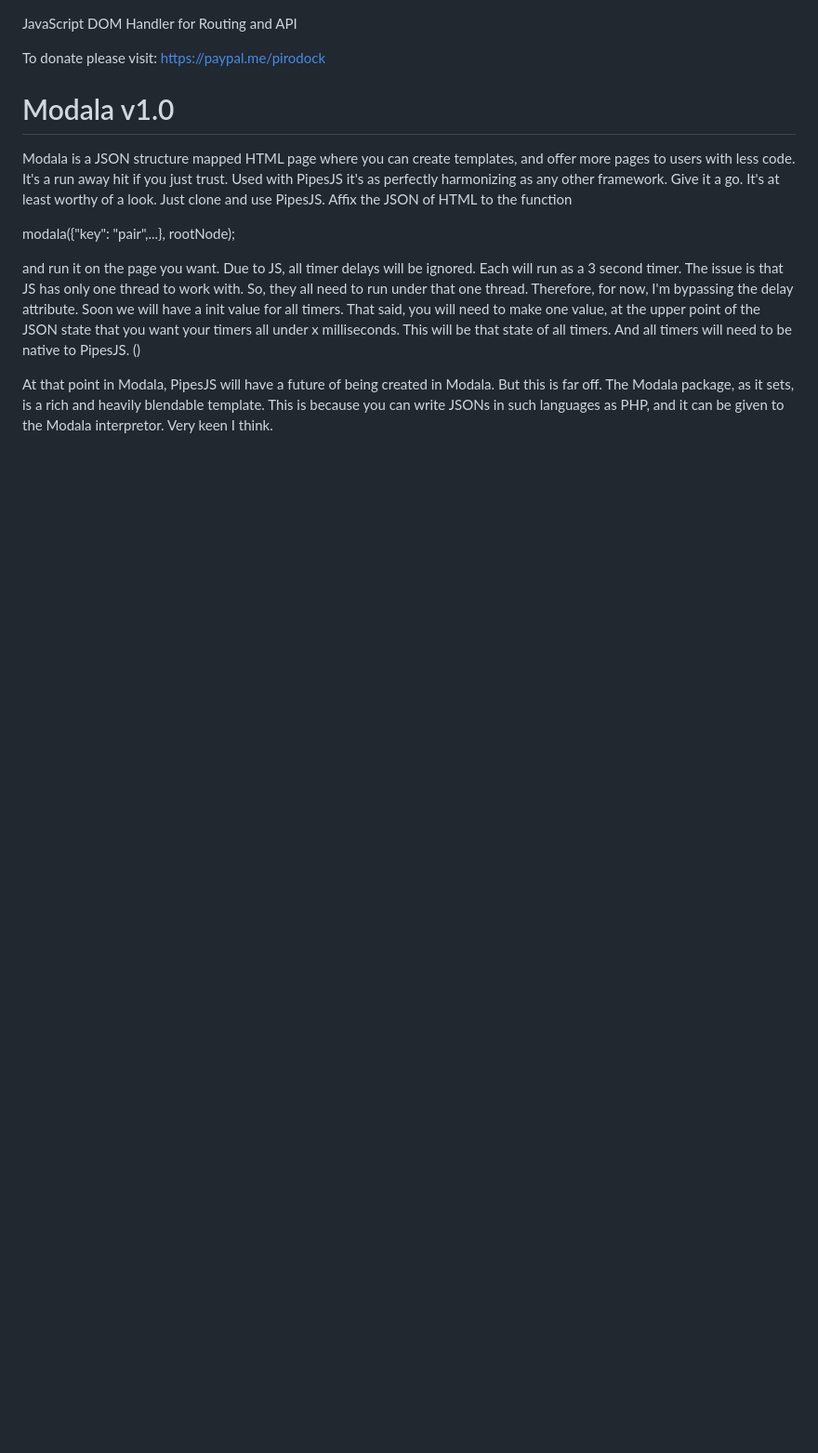
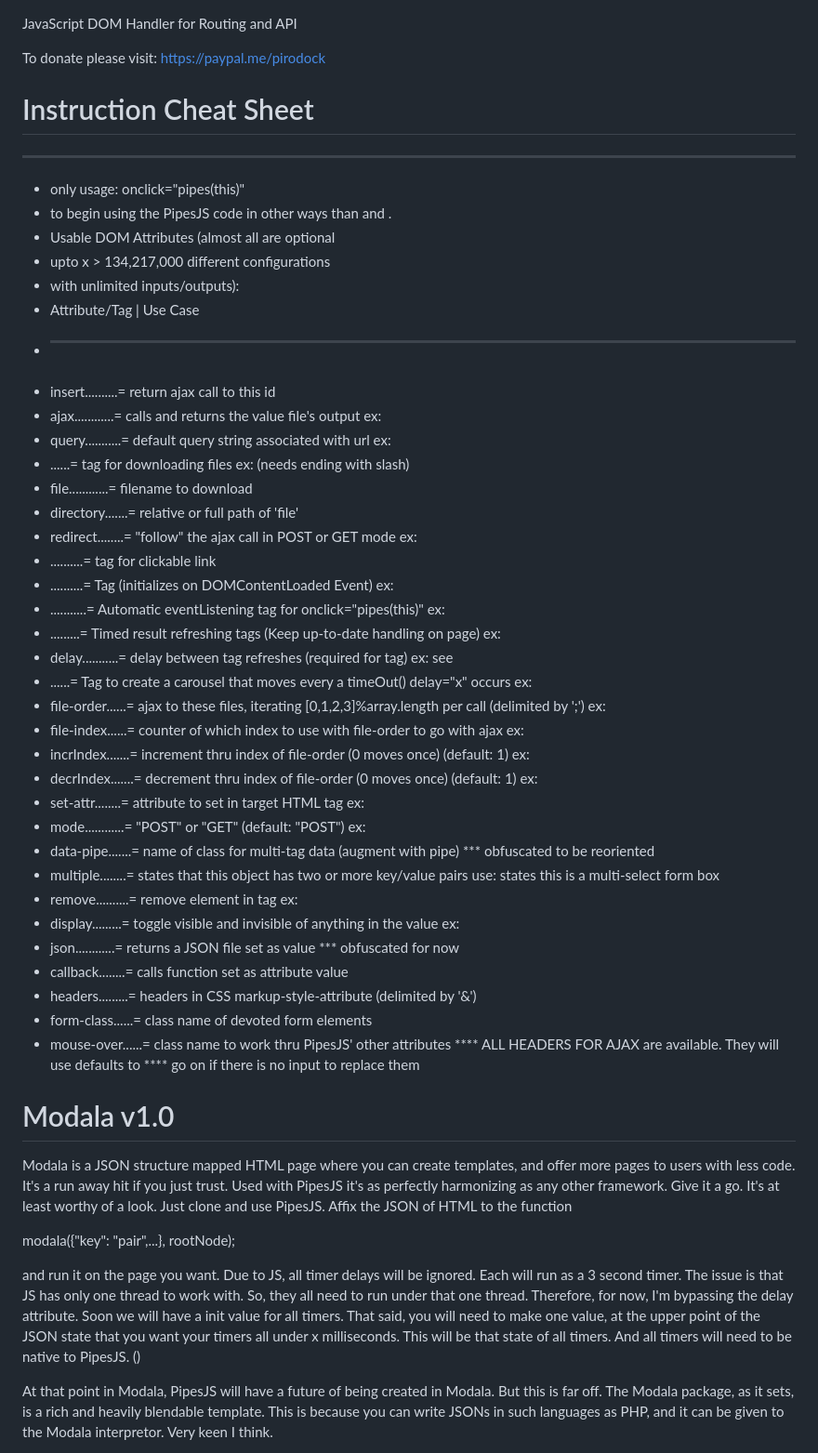
Before and after one commit to dotpipe/Pipes, a Markdown page: README.md, the part around the change. Shown at 93% size. GitHub-like rendering; blank space fills up the shorter version.

```diff
--- a/README.md
+++ b/README.md
@@ -2,6 +2,47 @@
 JavaScript DOM Handler for Routing and API
 
 To donate please visit: https://paypal.me/pirodock
+
+# Instruction Cheat Sheet
+------------------
+  *  only usage: onclick="pipes(this)"
+  *  to begin using the PipesJS code in other ways than <dyn> <pipe> and <timed>.
+  *  Usable DOM Attributes (almost all are optional
+  *  upto x > 134,217,000 different configurations
+  *  with unlimited inputs/outputs):
+  *  Attribute/Tag   |   Use Case
+  *  -------------------------------------------------------------
+  *  insert..........= return ajax call to this id
+  *  ajax............= calls and returns the value file's output ex: <pipe ajax="foo.bar" query="key0:value0;" insert="someID">
+  *  query...........= default query string associated with url ex: <anyTag query="key0:value0;key1:value2;" ajax="page.foo">
+  *  <download>......= tag for downloading files ex: <download file="foo.zip" directory="/home/bar/"> (needs ending with slash)
+  *  file............= filename to download
+  *  directory.......= relative or full path of 'file'
+  *  redirect........= "follow" the ajax call in POST or GET mode ex: <pipe ajax="foo.bar" redirect query="key0:value0;" insert="someID">
+  *  <link>..........= tag for clickable link <link ajax="goinghere.html" query="key0:value0;">
+  *  <pipe>..........= Tag (initializes on DOMContentLoaded Event) ex: <pipe ajax="foo.bar" query="key0:value0;" insert="someID">
+  *  <dyn>...........= Automatic eventListening tag for onclick="pipes(this)" ex: <dyn ajax="foo.bar" query="key0:value0;" insert="someID">
+  *  <timed>.........= Timed result refreshing tags (Keep up-to-date handling on page) ex: <timed ajax="foo.bar" delay="3000" query="key0:value0;" insert="someID">
+  *  delay...........= delay between <timed> tag refreshes (required for <timed> tag) ex: see <timed>
+  *  <carousel>......= Tag to create a carousel that moves every a timeOut() delay="x" occurs ex: <carousel ajax="foo.bar" file-order="foo.bar;bar.foo;foobar.barfoo" delay="3000" id="thisId" insert="thisId" height="100" width="100" boxes="8" style="height:100;width:800">
+  *  file-order......= ajax to these files, iterating [0,1,2,3]%array.length per call (delimited by ';') ex: <pipe query="key0:value0;" file-order="foo.bar;bar.foo;foobar.barfoo" insert="someID">
+  *  file-index......= counter of which index to use with file-order to go with ajax ex: <pipe ajax="foo.bar" query="key0:value0;" insert="someID">
+  *  incrIndex.......= increment thru index of file-order (0 moves once) (default: 1) ex: <pipe ajax="foo.bar" incrIndex="2" file-order="foo.bar;bar.foo;foobar.barfoo" insert="someID">
+  *  decrIndex.......= decrement thru index of file-order (0 moves once) (default: 1) ex: <pipe ajax="foo.bar" decrIndex="3" file-order="foo.bar;bar.foo;foobar.barfoo" insert="someID">
+  *  set-attr........= attribute to set in target HTML tag ex: <pipe set-attr="value" ajax="foo.bar" query="key0:value0;" insert="thisOrSomeID">
+  *  mode............= "POST" or "GET" (default: "POST") ex: <pipe mode="POST" set-attr="value" ajax="foo.bar" query="key0:value0;" insert="thisOrSomeID">
+  *  data-pipe.......= name of class for multi-tag data (augment with pipe) *** obfuscated to be reoriented
+  *  multiple........= states that this object has two or more key/value pairs use: states this is a multi-select form box
+  *  remove..........= remove element in tag ex: <anyTag remove="someID;someOtherId;">
+  *  display.........= toggle visible and invisible of anything in the value ex: <anyTag display="someID;someOtherId;">
+  *  json............= returns a JSON file set as value *** obfuscated for now
+  *  callback........= calls function set as attribute value
+  *  headers.........= headers in CSS markup-style-attribute (delimited by '&') <any ajax="foo.bar" headers="foobar:boo&barfoo:barfoo;q:9&" insert="someID">
+  *  form-class......= class name of devoted form elements
+  *  mouse-over......= class name to work thru PipesJS' other attributes
+  **** ALL HEADERS FOR AJAX are available. They will use defaults to
+  **** go on if there is no input to replace them
+
 
 # Modala v1.0
 
```
